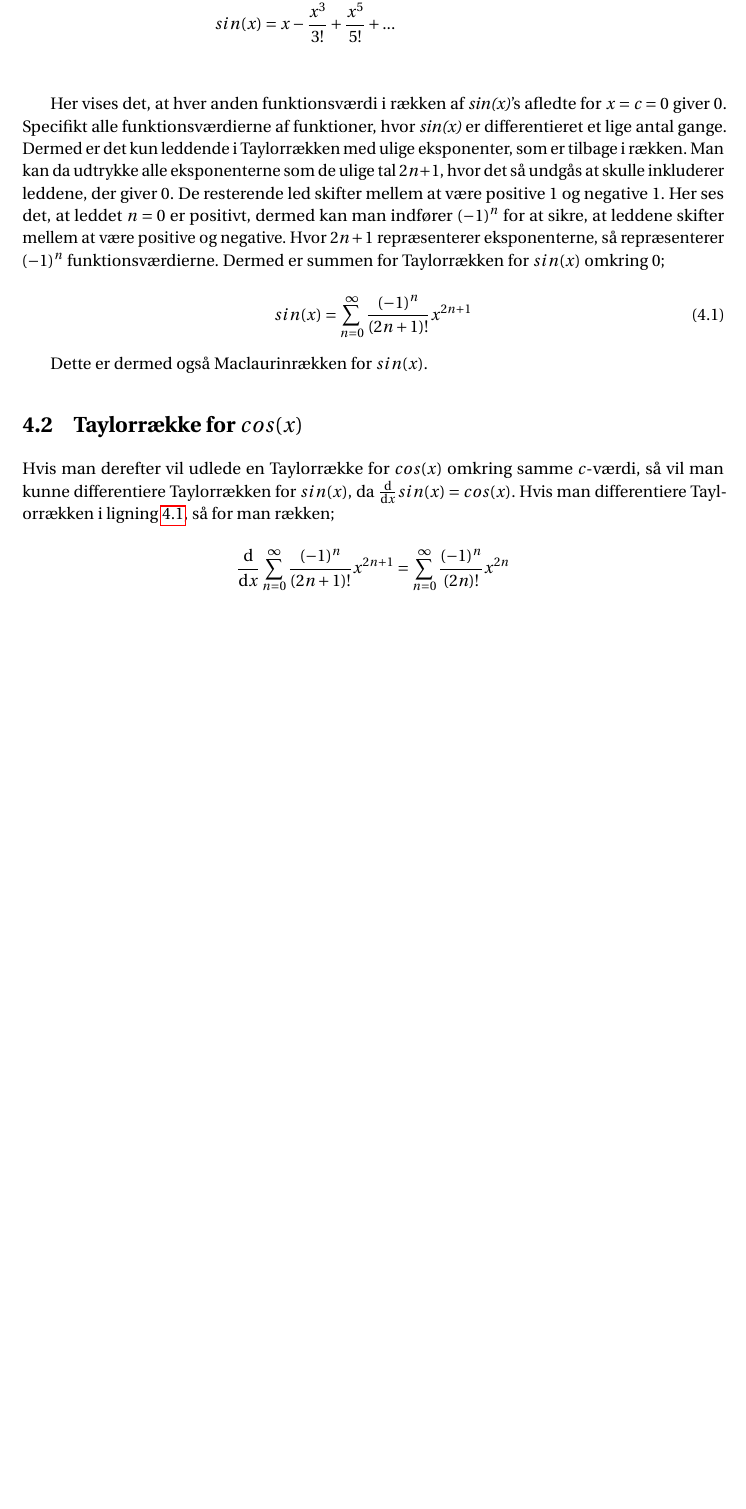
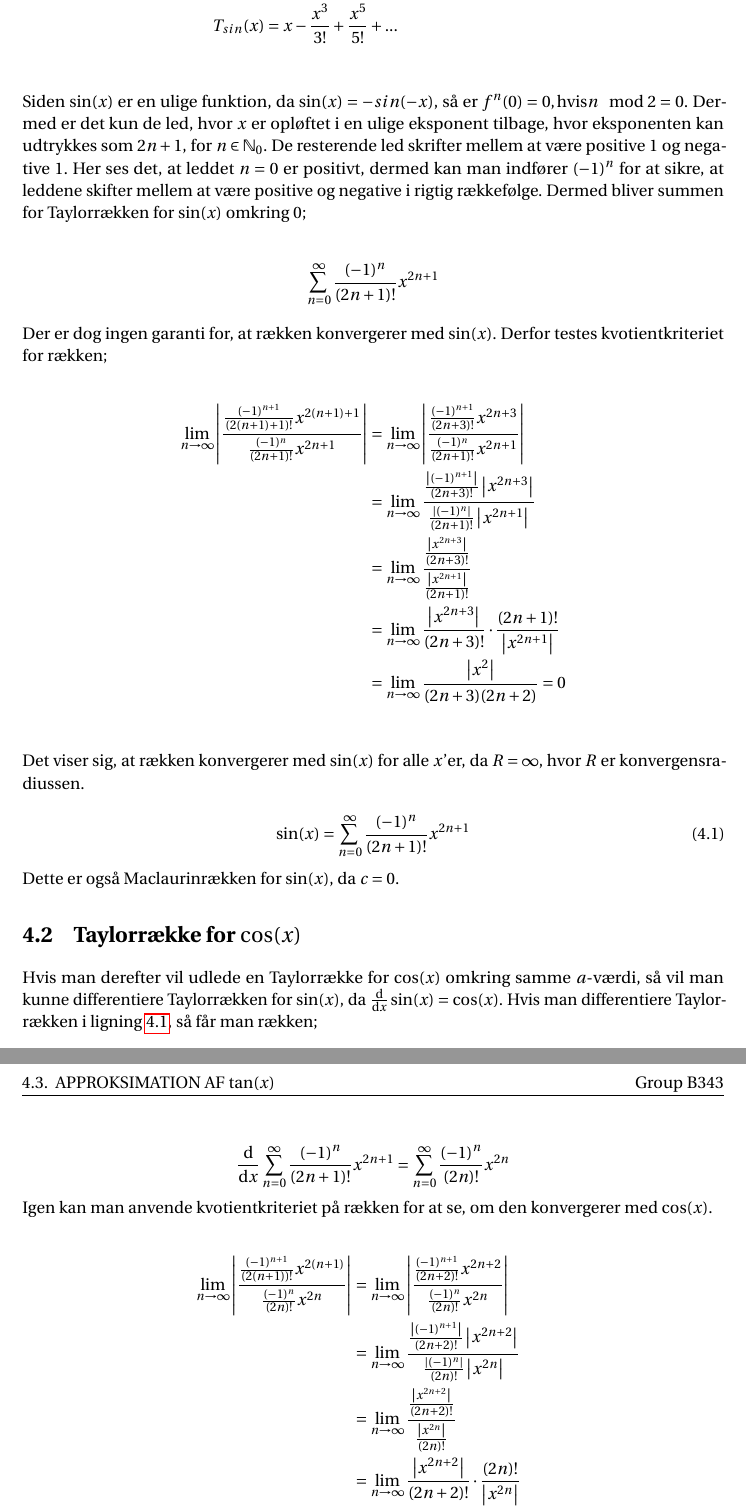
Before and after one commit to Collatz124/P0-part-2, a LaTeX thesis (master.tex, which reads incl/main/Eksempler_taylor.tex): part of page 12 of 17 before the commit and two parts of pages 12 and 13 of 17 after it, the two joined at a grey line, cut so that both start at the same text, the shorter picture padded with empty space. Compiled offline with pdfLaTeX.

Commit message:
Update Eksempler_taylor.tex

```diff
--- a/incl/main/Eksempler_taylor.tex
+++ b/incl/main/Eksempler_taylor.tex
@@ -26,27 +24,66 @@ Taylorrækken for $sin(x)$ omkring $0$ bliver derfor;
 
 \begin{align*}
-sin(x) &= 0+x+0 \cdot \frac{x^2}{2}-\frac{x^3}{3!}+0 \cdot \frac{x^4}{4!}+\frac{x^5}{5!}+... \\
-sin(x) &= x-\frac{x^3}{3!}+\frac{x^5}{5!}+... \\
+T_{sin} (x) &= 0+x+0 \cdot \frac{x^2}{2}-\frac{x^3}{3!}+0 \cdot \frac{x^4}{4!}+\frac{x^5}{5!}+...
+\\
+T_{sin} (x) &= x-\frac{x^3}{3!}+\frac{x^5}{5!}+... \\
 \end{align*}
+%kilde til ulige funktioners maclaurinrækker
+Siden $\sin(x)$ er en ulige funktion, da $\sin(x)=-sin(-x)$, så er $f^{n}(0)=0, \text{hvis} n \mod 2=0$. Dermed er det kun de led, hvor $x$ er opløftet i en ulige eksponent tilbage, hvor eksponenten kan udtrykkes som $2n+1$, for $n\in \mathbb{N}_0$. De resterende led skrifter mellem at være positive $1$ og negative $1$. Her ses det, at leddet $n=0$ er positivt, dermed kan man indfører $(-1)^n$ for at sikre, at leddene skifter mellem at være positive og negative i rigtig rækkefølge. Dermed bliver summen for Taylorrækken for $\sin(x)$ omkring $0$;
 
-Her vises det, at hver anden funktionsværdi i rækken af \textit{sin(x)}'s afledte for $x=c=0$ giver $0$. Specifikt alle funktionsværdierne af funktioner, hvor \textit{sin(x)} er differentieret et lige antal gange. Dermed er det kun leddende i Taylorrækken med ulige eksponenter, som er tilbage i rækken. Man kan da udtrykke alle eksponenterne som de ulige tal $2n+1$, hvor det så undgås at skulle inkluderer leddene, der giver $0$. De resterende led skifter mellem at være positive $1$ og negative $1$. Her ses det, at leddet $n=0$ er positivt, dermed kan man indfører $(-1)^n$ for at sikre, at leddene skifter mellem at være positive og negative. Hvor $2n+1$ repræsenterer eksponenterne, så repræsenterer $(-1)^n$ funktionsværdierne. Dermed er summen for Taylorrækken for $sin(x)$ omkring $0$;
+%Her vises det, at hver anden funktionsværdi i rækken af $\sin(x)$'s afledte for $x=0$ giver $0$. Specifikt alle funktionsværdierne af funktioner, hvor $\sin(x)$ er differentieret et lige antal gange. Dermed er det kun leddende i Taylorrækken med ulige eksponenter, som er tilbage i rækken. Man kan da udtrykke alle eksponenterne som de ulige tal $2n+1$, hvor det så undgås at skulle inkluderer leddene, der giver $0$. De resterende led skifter mellem at være positive $1$ og negative $1$. Her ses det, at leddet $n=0$ er positivt, dermed kan man indfører $(-1)^n$ for at sikre, at leddene skifter mellem at være positive og negative. Hvor $2n+1$ repræsenterer eksponenterne, så repræsenterer $(-1)^n$ funktionsværdierne. Dermed er summen for Taylorrækken for $\sin(x)$ omkring $0$;
+
+\begin{align*}
+\sum_{n=0}^{\infty} \frac{(-1)^n}{(2n+1)!}x^{2n+1}
+\end{align*}
+Der er dog ingen garanti for, at rækken konvergerer med $\sin(x)$. Derfor testes kvotientkriteriet for rækken;
+
+\begin{align*}
+\lim\limits_{n \to \infty}
+\left\lvert
+\frac{\frac{(-1)^{n+1}}{(2(n+1)+1)!}x^{2(n+1)+1}}
+{\frac{(-1)^n}{(2n+1)!}x^{2n+1}}
+\right\lvert
+&=
+\lim\limits_{n \to \infty}
+\left\lvert
+\frac{\frac{(-1)^{n+1}}{(2n+3)!}x^{2n+3}}
+{\frac{(-1)^n}{(2n+1)!}x^{2n+1}}
+\right\lvert
+\\
+&=
+\lim\limits_{n \to \infty}
+\frac{\frac{\left\lvert (-1)^{n+1} \right\lvert }{(2n+3)!} \left\lvert x^{2n+3} \right\lvert }
+{\frac{\left\lvert (-1)^n \right\lvert }{(2n+1)!} \left\lvert x^{2n+1} \right\lvert }
+\\
+&=
+\lim\limits_{n \to \infty}
+\frac{\frac{\left\lvert x^{2n+3} \right\lvert}{(2n+3)!}}
+{\frac{\left\lvert x^{2n+1} \right\lvert}{(2n+1)!} }
+\\
+&=
+\lim\limits_{n \to \infty}
+\frac{\left\lvert x^{2n+3} \right\lvert}{(2n+3)!}
+\cdot
+\frac{(2n+1)!}{\left\lvert x^{2n+1} \right\lvert}
+\\
+&=
+\lim\limits_{n \to \infty}
+\frac{\left\lvert x^{2} \right\lvert}{(2n+3)(2n+2)}
+=0 \\
+\end{align*}
+Det viser sig, at rækken konvergerer med $\sin(x)$ for alle $x$'er, da $R=\infty$, hvor $R$ er konvergensradiussen.
 
 \begin{equation}\label{sinrække}
-sin(x)=\sum_{n=0}^{\infty} \frac{(-1)^n}{(2n+1)!}x^{2n+1}
+\sin(x)=\sum_{n=0}^{\infty} \frac{(-1)^n}{(2n+1)!}x^{2n+1}
 \end{equation}
-
-Dette er dermed også Maclaurinrækken for $sin(x)$.
-
-%evt. kilde til Maclaurinserien for sinus i bogen side 544-545 section 9.6
+Dette er også Maclaurinrækken for $\sin(x)$, da $c=0$.
 
 %evt. en graf over taylorpolynomier omkring sinusfunktion
-%eller en graf over taylorserien
+%eller en graf over taylorrækken
 
-%evt. bevise at taylorserien konvergerer med sin(x), range test
+\section{Taylorrække for $\cos(x)$}
 
-\section{Taylorrække for $cos(x)$}
-
-Hvis man derefter vil udlede en Taylorrække for $cos(x)$ omkring samme $c$-værdi, så vil man kunne differentiere Taylorrækken for $sin(x)$, da $\frac{\mathrm{d}}{\mathrm{d}x}sin(x)=cos(x)$. Hvis man differentiere Taylorrækken i ligning \ref{sinrække}, så for man rækken;
+Hvis man derefter vil udlede en Taylorrække for $\cos(x)$ omkring samme $a$-værdi, så vil man kunne differentiere Taylorrækken for $\sin(x)$, da $\frac{\mathrm{d}}{\mathrm{d}x}\sin(x)=\cos(x)$. Hvis man differentiere Taylorrækken i ligning \ref{sinrække}, så får man rækken;
 
 %man kan differentiere serien p.ga. teori 19 i calculus-bogen side 536-537 section 9.5
 
@@ -55,5 +92,39 @@ Hvis man derefter vil udlede en Taylorrække for $cos(x)$ omkring samme $c$-vær
 =
 \sum_{n=0}^{\infty} \frac{(-1)^n}{(2n)!}x^{2n}
 \]
+Igen kan man anvende kvotientkriteriet på rækken for at se, om den konvergerer med $\cos(x)$.
 
-Rækken er også kendt som Maclaurinrækken for $cos(x)$;
+\begin{align*}
+\lim\limits_{n \to \infty}
+\left\lvert
+\frac{\frac{(-1)^{n+1}}{(2(n+1))!}x^{2(n+1)}}
+{\frac{(-1)^n}{(2n)!}x^{2n}}
+\right\lvert
+&=
+\lim\limits_{n \to \infty}
+\left\lvert
+\frac{\frac{(-1)^{n+1}}{(2n+2)!}x^{2n+2}}
+{\frac{(-1)^n}{(2n)!}x^{2n}}
+\right\lvert
+\\
+&=
+\lim\limits_{n \to \infty}
+\frac{\frac{\left\lvert (-1)^{n+1} \right\lvert }{(2n+2)!} \left\lvert x^{2n+2} \right\lvert }
+{\frac{\left\lvert (-1)^n \right\lvert }{(2n)!} \left\lvert x^{2n} \right\lvert }
+\\
+&=
+\lim\limits_{n \to \infty}
+\frac{\frac{\left\lvert x^{2n+2} \right\lvert}{(2n+2)!}}
+{\frac{\left\lvert x^{2n} \right\lvert}{(2n)!} }
+\\
+&=
+\lim\limits_{n \to \infty}
+\frac{\left\lvert x^{2n+2} \right\lvert}{(2n+2)!}
+\cdot
+\frac{(2n)!}{\left\lvert x^{2n} \right\lvert}
+\\
+&=
+\lim\limits_{n \to \infty}
+\frac{\left\lvert x^{2} \right\lvert}{(2n+2)(2n+1)}
+=0 \\
+\end{align*}
```
Also changed, not shown: incl/main/Eksempler_taylor.tex (50 more changed lines).
